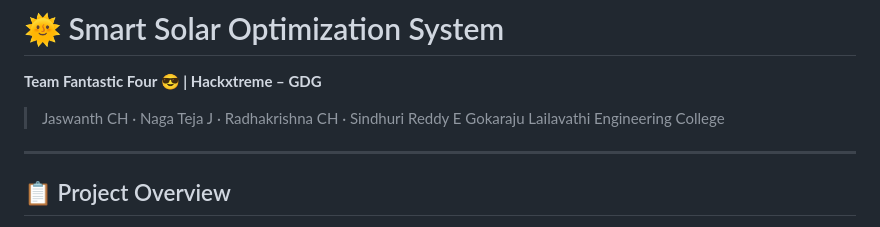
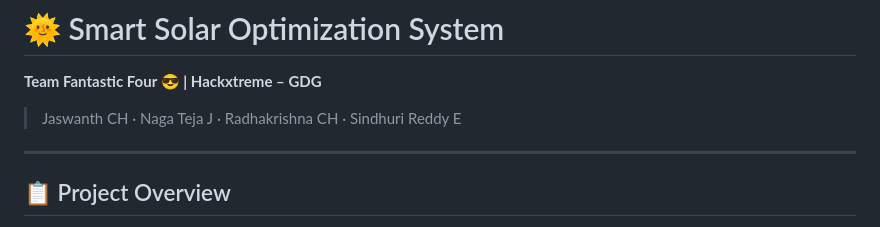
Before and after one commit to jaswanthch1011/smart-solar-optimization, a Markdown page: README.md, the part around the change. GitHub-like rendering.

Commit message:
Update team members and project details in README

```diff
--- a/README.md
+++ b/README.md
@@ -1,7 +1,7 @@
 # 🌞 Smart Solar Optimization System
 **Team Fantastic Four 😎 | Hackxtreme – GDG**
 > Jaswanth CH · Naga Teja J · Radhakrishna CH · Sindhuri Reddy E
-> Gokaraju Lailavathi Engineering College
+
 
 ---
 
```
